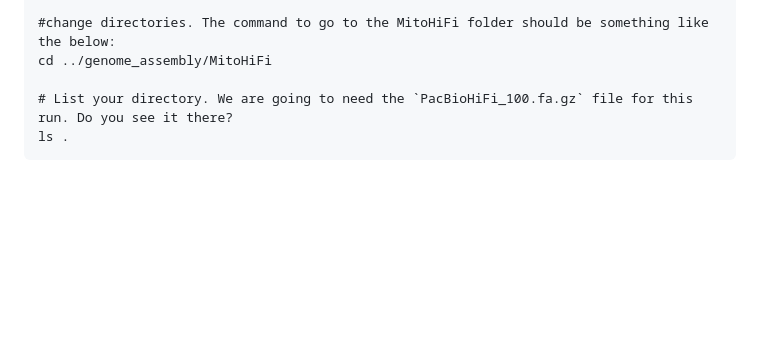
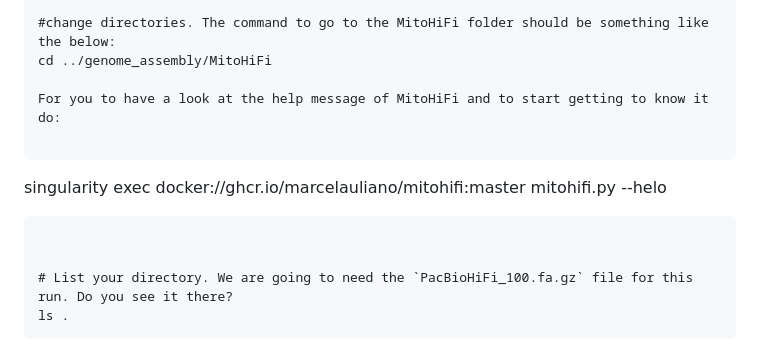
Before and after one commit to mduchoslav/Evomics_Intro_to_R, a Markdown page: CESKY_KRUMLOV.md, the part around the change. GitHub-like rendering; blank space fills up the shorter version.

````diff
--- a/CESKY_KRUMLOV.md
+++ b/CESKY_KRUMLOV.md
@@ -187,6 +187,13 @@ pwd
 #change directories. The command to go to the MitoHiFi folder should be something like the below:
 cd ../genome_assembly/MitoHiFi
 
+For you to have a look at the help message of MitoHiFi and to start getting to know it do:
+
+```
+singularity exec docker://ghcr.io/marcelauliano/mitohifi:master mitohifi.py --helo
+```
+
+
 # List your directory. We are going to need the `PacBioHiFi_100.fa.gz` file for this run. Do you see it there?
 ls .
 ```
````
